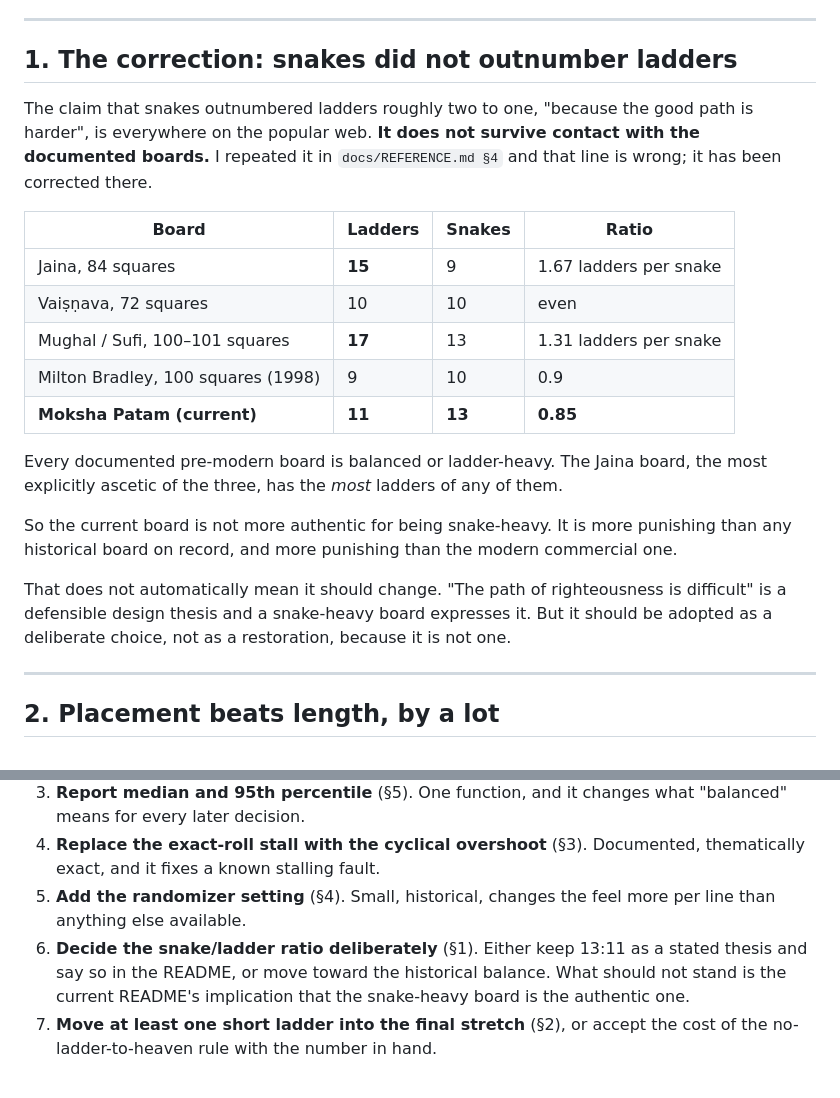
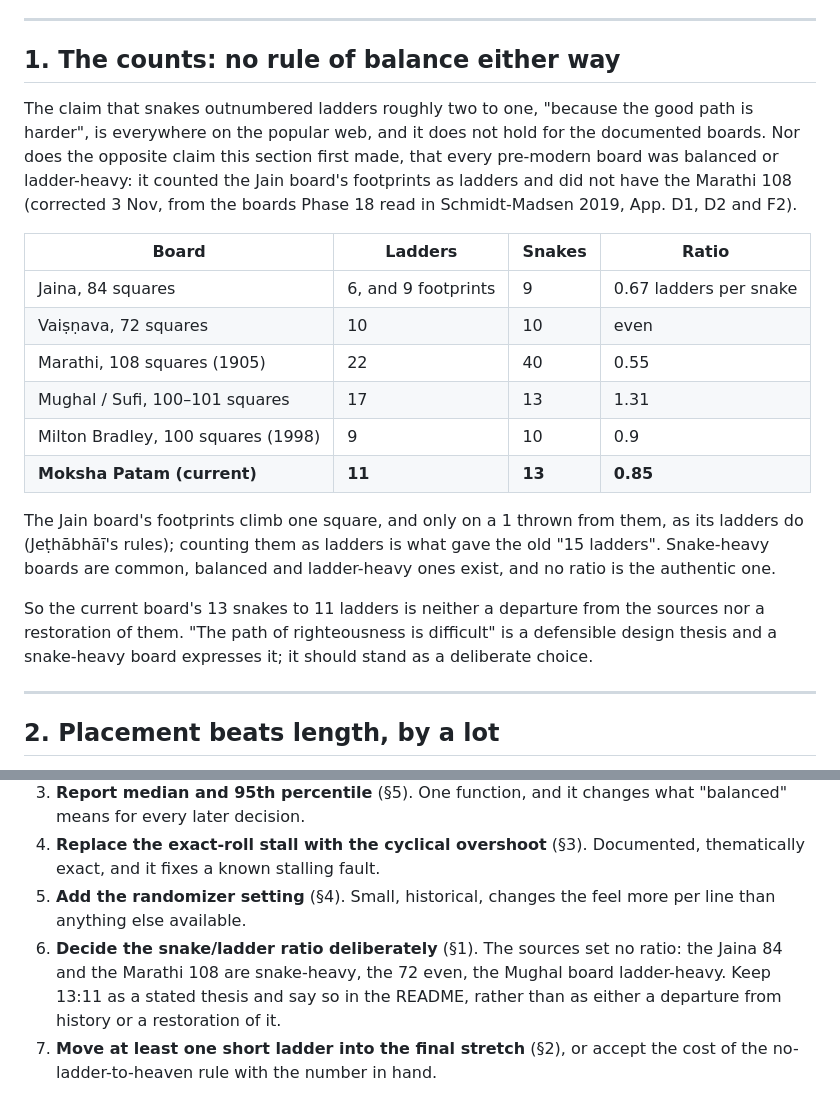
Before and after one commit to bhaskarspace/moksha-patam, a Markdown page: docs/BOARDCRAFT.md, 2 parts joined by grey strips. Drawn GitHub-style.

```diff
--- a/docs/BOARDCRAFT.md
+++ b/docs/BOARDCRAFT.md
@@ -12,30 +12,32 @@ most of the questions directly.
 
 ---
 
-## 1. The correction: snakes did not outnumber ladders
+## 1. The counts: no rule of balance either way
 
 The claim that snakes outnumbered ladders roughly two to one, "because the good path is
-harder", is everywhere on the popular web. **It does not survive contact with the
-documented boards.** I repeated it in `docs/REFERENCE.md §4` and that line is wrong;
-it has been corrected there.
+harder", is everywhere on the popular web, and it does not hold for the documented boards.
+Nor does the opposite claim this section first made, that every pre-modern board was
+balanced or ladder-heavy: it counted the Jain board's footprints as ladders and did not
+have the Marathi 108 (corrected 3 Nov, from the boards Phase 18 read in Schmidt-Madsen
+2019, App. D1, D2 and F2).
 
 | Board | Ladders | Snakes | Ratio |
 |---|---|---|---|
-| Jaina, 84 squares | **15** | 9 | 1.67 ladders per snake |
+| Jaina, 84 squares | 6, and 9 footprints | 9 | 0.67 ladders per snake |
 | Vaiṣṇava, 72 squares | 10 | 10 | even |
-| Mughal / Sufi, 100–101 squares | **17** | 13 | 1.31 ladders per snake |
+| Marathi, 108 squares (1905) | 22 | 40 | 0.55 |
+| Mughal / Sufi, 100–101 squares | 17 | 13 | 1.31 |
 | Milton Bradley, 100 squares (1998) | 9 | 10 | 0.9 |
 | **Moksha Patam (current)** | **11** | **13** | **0.85** |
 
-Every documented pre-modern board is balanced or ladder-heavy. The Jaina board, the most
-explicitly ascetic of the three, has the *most* ladders of any of them.
+The Jain board's footprints climb one square, and only on a 1 thrown from them, as its
+ladders do (Jeṭhābhāī's rules); counting them as ladders is what gave the old "15 ladders".
+Snake-heavy boards are common, balanced and ladder-heavy ones exist, and no ratio is the
+authentic one.
 
-So the current board is not more authentic for being snake-heavy. It is more punishing
-than any historical board on record, and more punishing than the modern commercial one.
-
-That does not automatically mean it should change. "The path of righteousness is
-difficult" is a defensible design thesis and a snake-heavy board expresses it. But it
-should be adopted as a deliberate choice, not as a restoration, because it is not one.
+So the current board's 13 snakes to 11 ladders is neither a departure from the sources nor
+a restoration of them. "The path of righteousness is difficult" is a defensible design
+thesis and a snake-heavy board expresses it; it should stand as a deliberate choice.
 
 ---
 
@@ -243,10 +245,10 @@ and absorbed into that law later.
    thematically exact, and it fixes a known stalling fault.
 5. **Add the randomizer setting** (§4). Small, historical, changes the feel more per line
    than anything else available.
-6. **Decide the snake/ladder ratio deliberately** (§1). Either keep 13:11 as a stated
-   thesis and say so in the README, or move toward the historical balance. What should
-   not stand is the current README's implication that the snake-heavy board is the
-   authentic one.
+6. **Decide the snake/ladder ratio deliberately** (§1). The sources set no ratio: the
+   Jaina 84 and the Marathi 108 are snake-heavy, the 72 even, the Mughal board
+   ladder-heavy. Keep 13:11 as a stated thesis and say so in the README, rather than as
+   either a departure from history or a restoration of it.
 7. **Move at least one short ladder into the final stretch** (§2), or accept the cost of
    the no-ladder-to-heaven rule with the number in hand.
 
```
Also changed, not shown: README.md (+1 -1 lines), docs/REFERENCE.md (+35 -18 lines).
